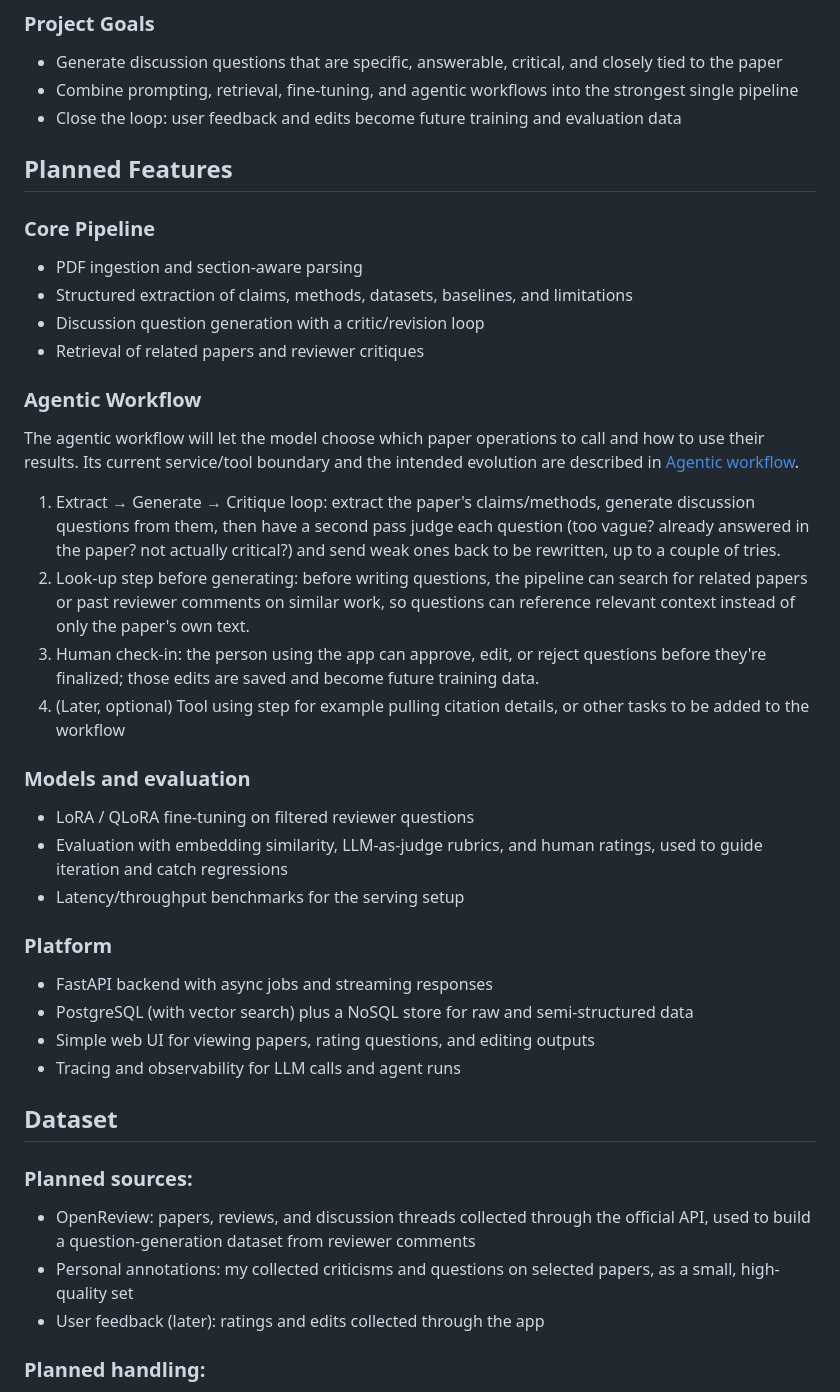
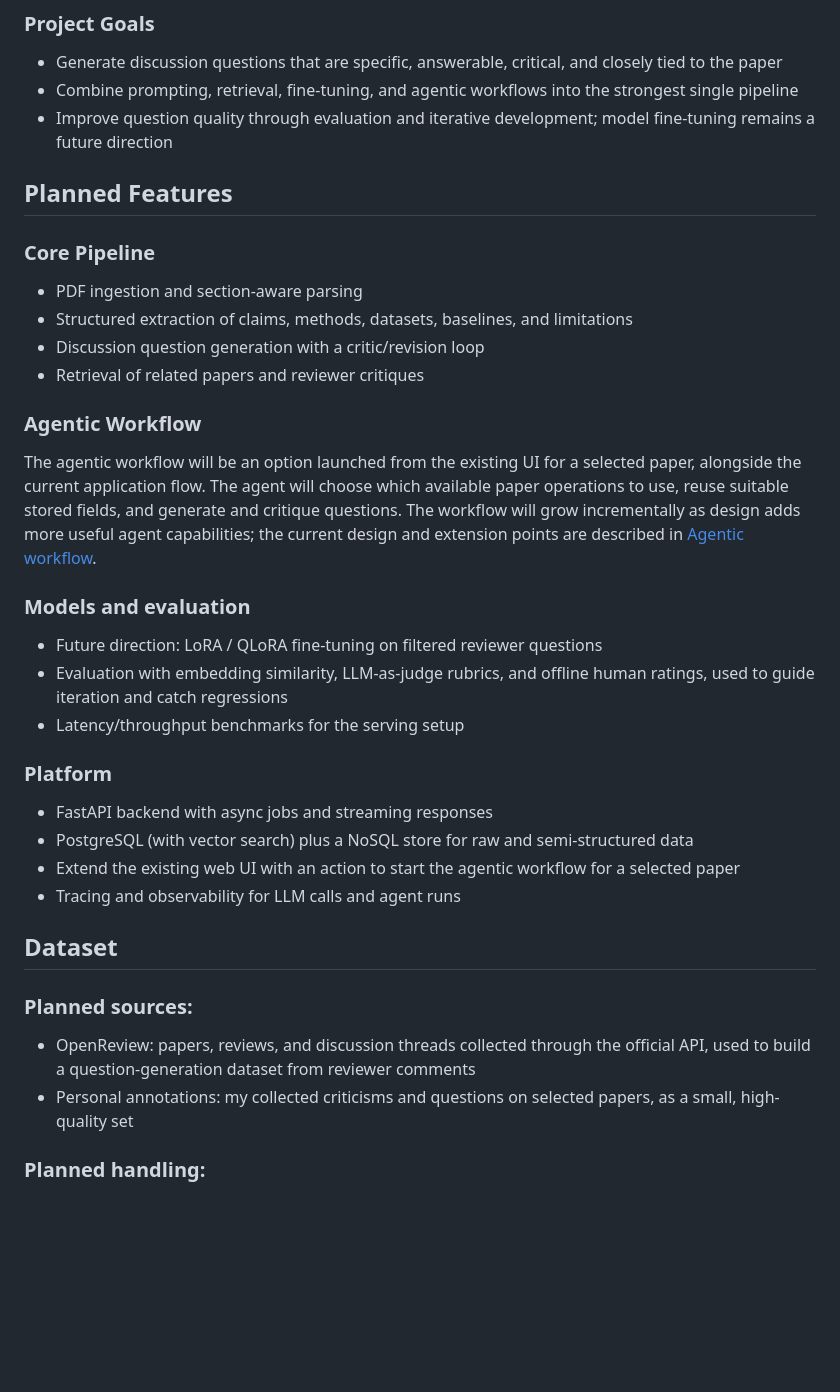
Before and after one commit to adrian-sit/paperprobe, a Markdown page: README.md, the part around one of its changes. Rendered like a GitHub page; blank space fills up the shorter version.

```diff
--- a/README.md
+++ b/README.md
@@ -29,7 +29,7 @@ I took an LLM-paper seminar class, and whenever I tried to ask an LLM to think o
 ### Project Goals
 - Generate discussion questions that are specific, answerable, critical, and closely tied to the paper
 - Combine prompting, retrieval, fine-tuning, and agentic workflows into the strongest single pipeline
-- Close the loop: user feedback and edits become future training and evaluation data
+- Improve question quality through evaluation and iterative development; model fine-tuning remains a future direction
 
 ## Planned Features
 ### Core Pipeline
@@ -39,29 +39,23 @@ I took an LLM-paper seminar class, and whenever I tried to ask an LLM to think o
 - Retrieval of related papers and reviewer critiques
 
 ### Agentic Workflow
-The agentic workflow will let the model choose which paper operations to call and how to use their results. Its current service/tool boundary and the intended evolution are described in [Agentic workflow](#agentic-workflow).
-
-1. Extract → Generate → Critique loop: extract the paper's claims/methods, generate discussion questions from them, then have a second pass judge each question (too vague? already answered in the paper? not actually critical?) and send weak ones back to be rewritten, up to a couple of tries.
-2. Look-up step before generating: before writing questions, the pipeline can search for related papers or past reviewer comments on similar work, so questions can reference relevant context instead of only the paper's own text.
-3. Human check-in: the person using the app can approve, edit, or reject questions before they're finalized; those edits are saved and become future training data.
-4. (Later, optional) Tool using step for example pulling citation details, or other tasks to be added to the workflow
+The agentic workflow will be an option launched from the existing UI for a selected paper, alongside the current application flow. The agent will choose which available paper operations to use, reuse suitable stored fields, and generate and critique questions. The workflow will grow incrementally as design adds more useful agent capabilities; the current design and extension points are described in [Agentic workflow](#agentic-workflow).
 
 ### Models and evaluation
-- LoRA / QLoRA fine-tuning on filtered reviewer questions
-- Evaluation with embedding similarity, LLM-as-judge rubrics, and human ratings, used to guide iteration and catch regressions
+- Future direction: LoRA / QLoRA fine-tuning on filtered reviewer questions
+- Evaluation with embedding similarity, LLM-as-judge rubrics, and offline human ratings, used to guide iteration and catch regressions
 - Latency/throughput benchmarks for the serving setup
 
 ### Platform
 - FastAPI backend with async jobs and streaming responses
 - PostgreSQL (with vector search) plus a NoSQL store for raw and semi-structured data
-- Simple web UI for viewing papers, rating questions, and editing outputs
+- Extend the existing web UI with an action to start the agentic workflow for a selected paper
 - Tracing and observability for LLM calls and agent runs
 
 ## Dataset
 ### Planned sources:
 - OpenReview: papers, reviews, and discussion threads collected through the official API, used to build a question-generation dataset from reviewer comments
 - Personal annotations: my collected criticisms and questions on selected papers, as a small, high-quality set
-- User feedback (later): ratings and edits collected through the app
 
 ### Planned handling:
 - Filter reviewer questions for specificity and quality before fine-tuning
```
Also changed, not shown: other parts of README.md (+18 -8 lines).
